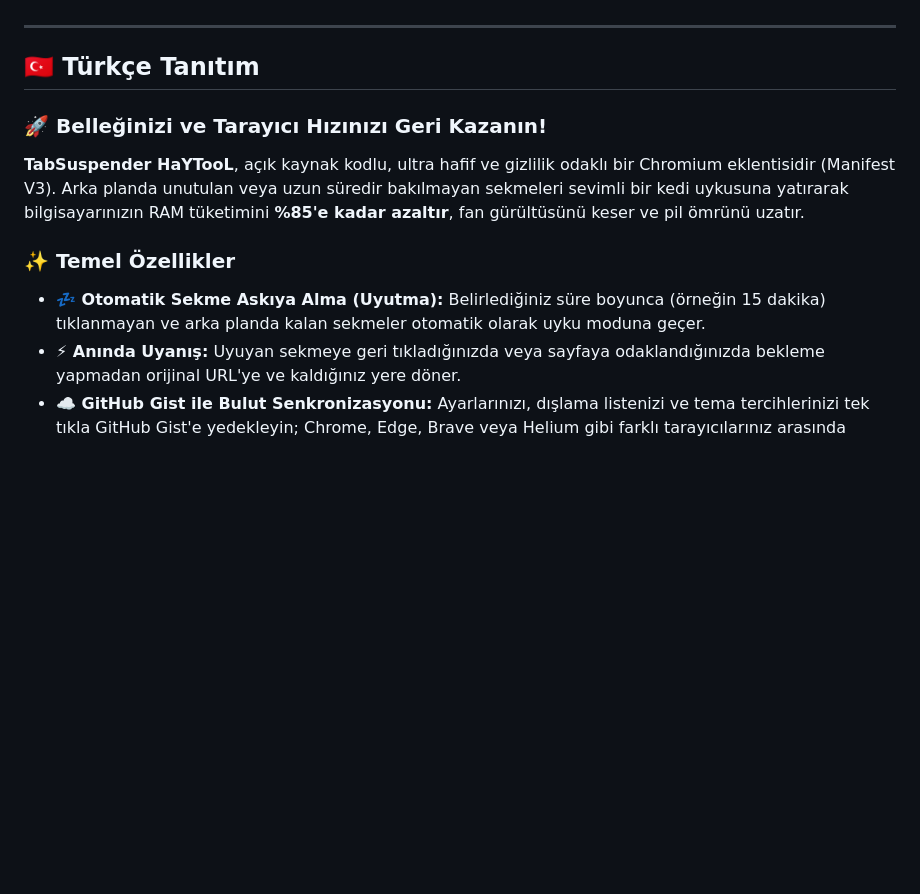
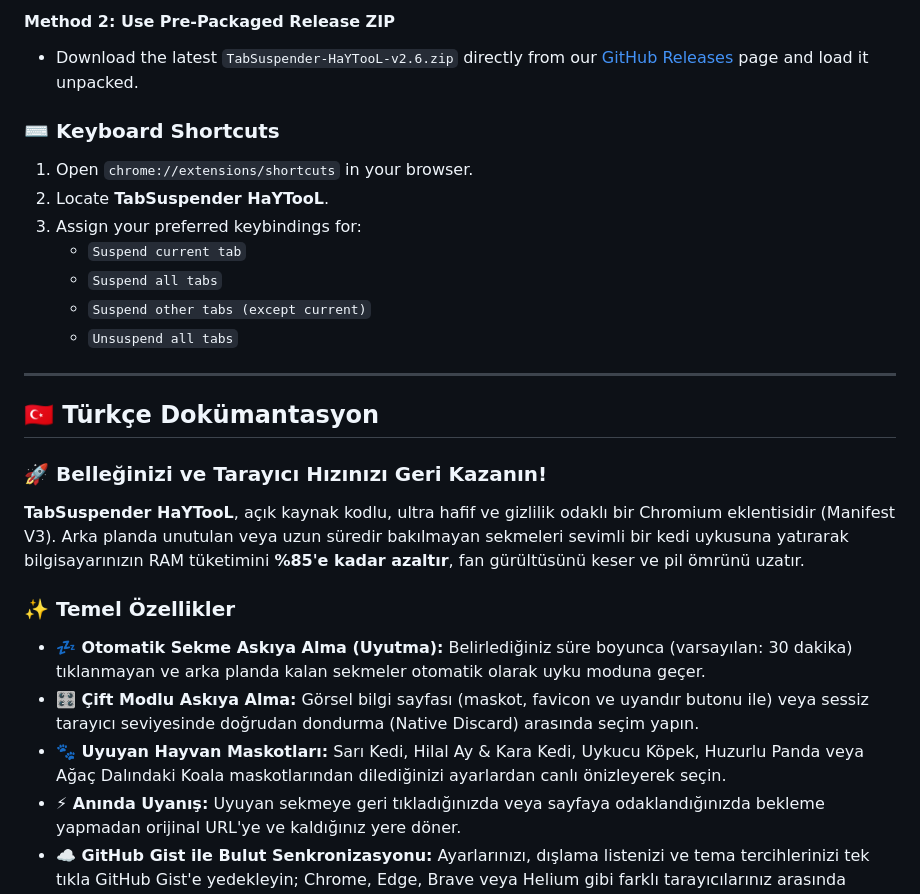
Before and after one commit to HaYToKoRaZ/TabSuspender-HaYTooL, a Markdown page: README.md, the part around one of its changes. GitHub-like rendering; blank space fills up the shorter version.

```diff
--- a/README.md
+++ b/README.md
@@ -40,13 +58,26 @@
+#### Method 2: Use Pre-Packaged Release ZIP
+- Download the latest `TabSuspender-HaYTooL-v2.6.zip` directly from our [GitHub Releases](https://github.com/HaYToKoRaZ/TabSuspender-HaYTooL/releases) page and load it unpacked.
+
+### ⌨️ Keyboard Shortcuts
+1. Open `chrome://extensions/shortcuts` in your browser.
+2. Locate **TabSuspender HaYTooL**.
+3. Assign your preferred keybindings for:
+   - `Suspend current tab`
+   - `Suspend all tabs`
+   - `Suspend other tabs (except current)`
+   - `Unsuspend all tabs`
 
 ---
 
-## 🇹🇷 Türkçe Tanıtım
+## 🇹🇷 Türkçe Dokümantasyon
 
 ### 🚀 Belleğinizi ve Tarayıcı Hızınızı Geri Kazanın!
 **TabSuspender HaYTooL**, açık kaynak kodlu, ultra hafif ve gizlilik odaklı bir Chromium eklentisidir (Manifest V3). Arka planda unutulan veya uzun süredir bakılmayan sekmeleri sevimli bir kedi uykusuna yatırarak bilgisayarınızın RAM tüketimini **%85'e kadar azaltır**, fan gürültüsünü keser ve pil ömrünü uzatır.
 
 ### ✨ Temel Özellikler
-- **💤 Otomatik Sekme Askıya Alma (Uyutma):** Belirlediğiniz süre boyunca (örneğin 15 dakika) tıklanmayan ve arka planda kalan sekmeler otomatik olarak uyku moduna geçer.
+- **💤 Otomatik Sekme Askıya Alma (Uyutma):** Belirlediğiniz süre boyunca (varsayılan: 30 dakika) tıklanmayan ve arka planda kalan sekmeler otomatik olarak uyku moduna geçer.
+- **🎛️ Çift Modlu Askıya Alma:** Görsel bilgi sayfası (maskot, favicon ve uyandır butonu ile) veya sessiz tarayıcı seviyesinde doğrudan dondurma (Native Discard) arasında seçim yapın.
+- **🐾 Uyuyan Hayvan Maskotları:** Sarı Kedi, Hilal Ay & Kara Kedi, Uykucu Köpek, Huzurlu Panda veya Ağaç Dalındaki Koala maskotlarından dilediğinizi ayarlardan canlı önizleyerek seçin.
 - **⚡ Anında Uyanış:** Uyuyan sekmeye geri tıkladığınızda veya sayfaya odaklandığınızda bekleme yapmadan orijinal URL'ye ve kaldığınız yere döner.
 - **☁️ GitHub Gist ile Bulut Senkronizasyonu:** Ayarlarınızı, dışlama listenizi ve tema tercihlerinizi tek tıkla GitHub Gist'e yedekleyin; Chrome, Edge, Brave veya Helium gibi farklı tarayıcılarınız arasında anında eşitleyin.
 - **🛡️ Akıllı Koruma ve Beyaz Liste:** Sabitlenmiş sekmeler, ses/video çalan sayfalar (YouTube, Spotify vb.) ve belirlediğiniz özel alan adları (`*.reddit.com/*`) siz istemeden asla askıya alınmaz.
```
Also changed, not shown: other parts of README.md (+45 -45 lines).
